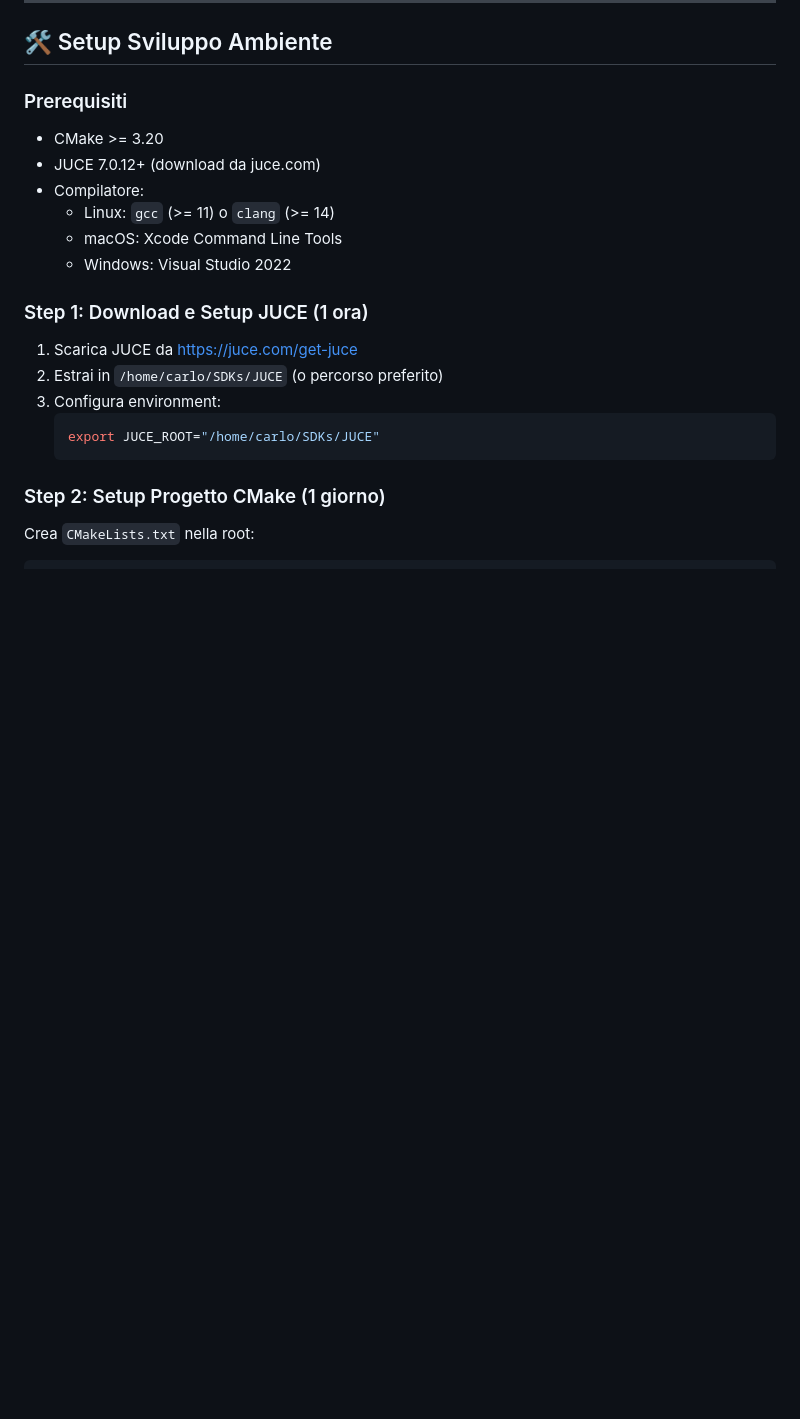
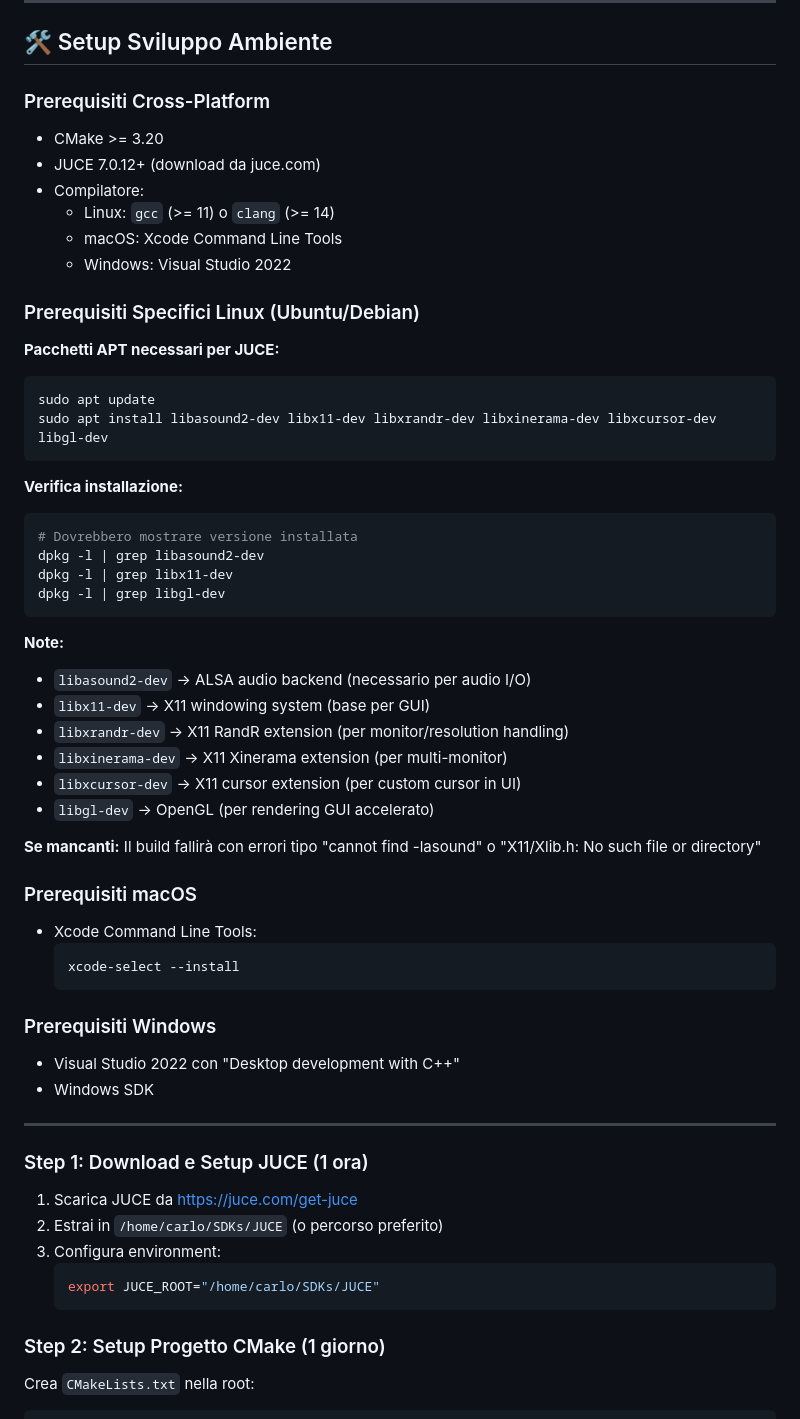
Before and after one commit to OfficialWhyEd/VST-PlugIn-Ai, a Markdown page: Documentazione/04-SPECIFICHE-TECNICHE.md, the part around the change. Drawn GitHub-style; blank space fills up the shorter version.

Commit message:
Aggiunti prerequisiti Linux specifici per JUCE
- Pacchetti APT necessari: libasound2-dev, libx11-dev, libxrandr-dev, libxinerama-dev, libxcursor-dev, libgl-dev
- Comandi di verifica installazione
- Note su cosa fa ogni pacchetto
- Prerequisiti macOS e Windows
- Risoluzione errori comuni di build

````diff
--- a/Documentazione/04-SPECIFICHE-TECNICHE.md
+++ b/Documentazione/04-SPECIFICHE-TECNICHE.md
@@ -477,13 +477,51 @@ cd gui && npm run build && cd ..
 
 ## 🛠️ Setup Sviluppo Ambiente
 
-### Prerequisiti
+### Prerequisiti Cross-Platform
 - CMake >= 3.20
 - JUCE 7.0.12+ (download da juce.com)
 - Compilatore:
   - Linux: `gcc` (>= 11) o `clang` (>= 14)
   - macOS: Xcode Command Line Tools
   - Windows: Visual Studio 2022
+
+### Prerequisiti Specifici Linux (Ubuntu/Debian)
+
+**Pacchetti APT necessari per JUCE:**
+```bash
+sudo apt update
+sudo apt install libasound2-dev libx11-dev libxrandr-dev libxinerama-dev libxcursor-dev libgl-dev
+```
+
+**Verifica installazione:**
+```bash
+# Dovrebbero mostrare versione installata
+dpkg -l | grep libasound2-dev
+dpkg -l | grep libx11-dev
+dpkg -l | grep libgl-dev
+```
+
+**Note:**
+- `libasound2-dev` → ALSA audio backend (necessario per audio I/O)
+- `libx11-dev` → X11 windowing system (base per GUI)
+- `libxrandr-dev` → X11 RandR extension (per monitor/resolution handling)
+- `libxinerama-dev` → X11 Xinerama extension (per multi-monitor)
+- `libxcursor-dev` → X11 cursor extension (per custom cursor in UI)
+- `libgl-dev` → OpenGL (per rendering GUI accelerato)
+
+**Se mancanti:** Il build fallirà con errori tipo "cannot find -lasound" o "X11/Xlib.h: No such file or directory"
+
+### Prerequisiti macOS
+- Xcode Command Line Tools:
+  ```bash
+  xcode-select --install
+  ```
+
+### Prerequisiti Windows
+- Visual Studio 2022 con "Desktop development with C++"
+- Windows SDK
+
+---
 
 ### Step 1: Download e Setup JUCE (1 ora)
 1. Scarica JUCE da https://juce.com/get-juce
````
